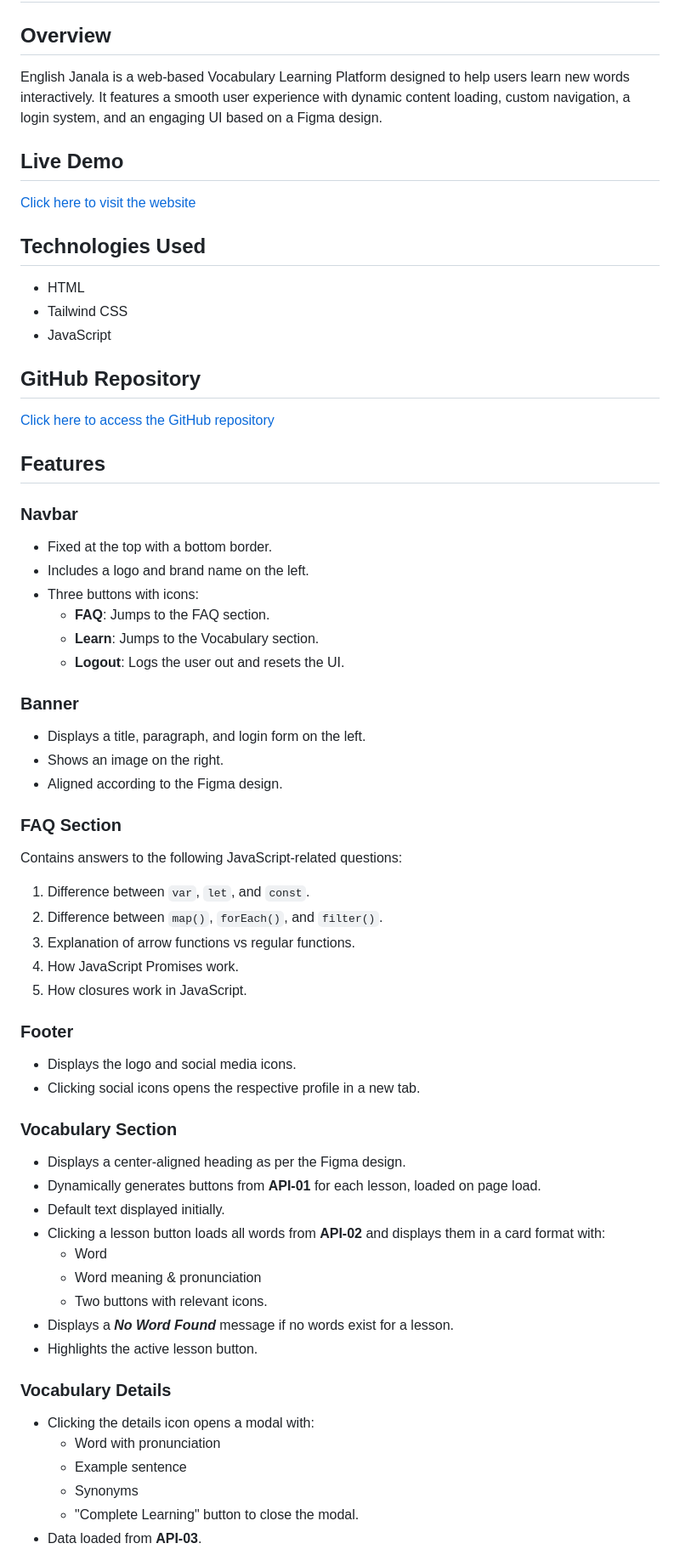
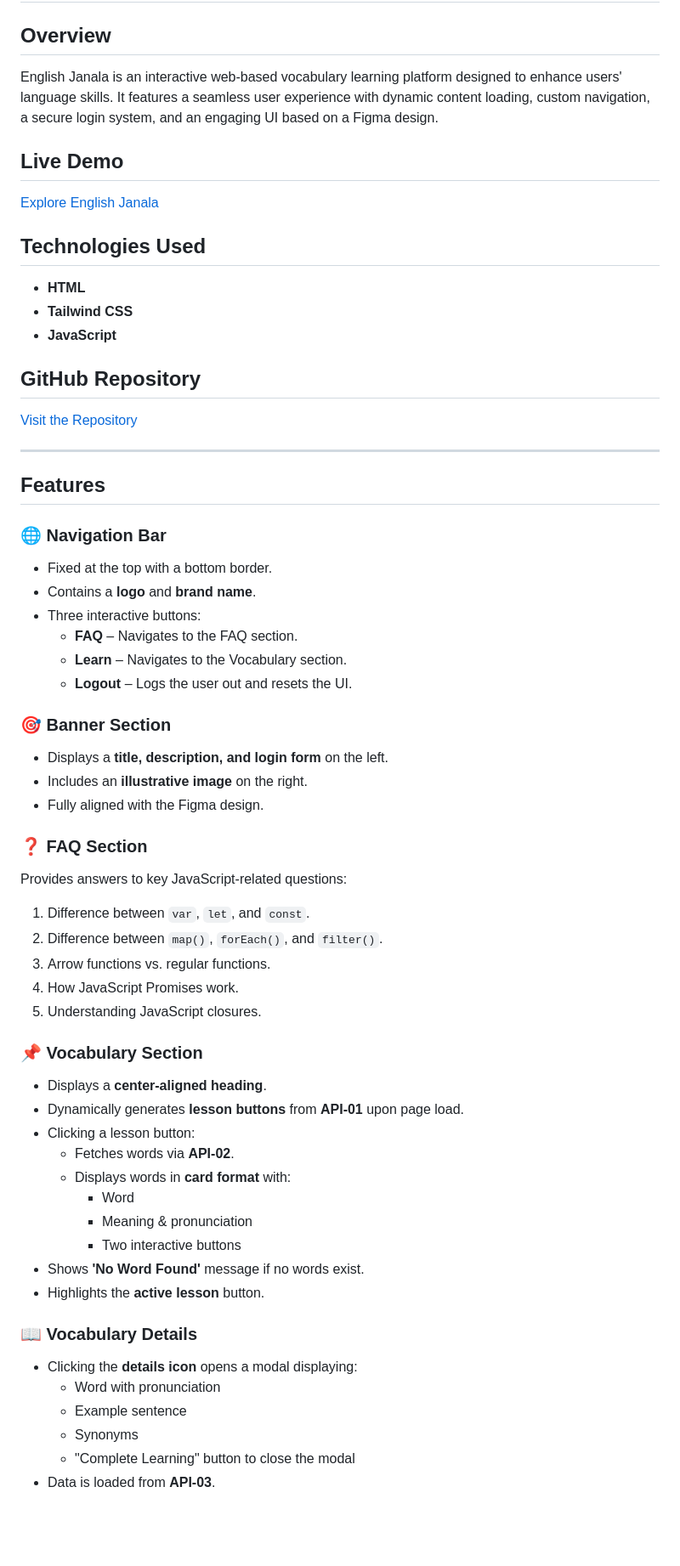
Before and after one commit to nitaisutradhar/English-Janala, a Markdown page: README.md, the part around the change printed below. Shown: that part at 85% size. GitHub-like rendering; blank space fills up the shorter version.

Commit message:
updated readme file with well refined

```diff
--- a/README.md
+++ b/README.md
@@ -1,62 +1,61 @@
 # English Janala - Vocabulary Learning Platform
 
 ## Overview
-English Janala is a web-based Vocabulary Learning Platform designed to help users learn new words interactively. It features a smooth user experience with dynamic content loading, custom navigation, a login system, and an engaging UI based on a Figma design.
+English Janala is an interactive web-based vocabulary learning platform designed to enhance users' language skills. It features a seamless user experience with dynamic content loading, custom navigation, a secure login system, and an engaging UI based on a Figma design.
 
 ## Live Demo
-[Click here to visit the website](https://enlishjanala.netlify.app/)
+[Explore English Janala](https://enlishjanala.netlify.app/)
 
 ## Technologies Used
-- HTML
-- Tailwind CSS
-- JavaScript
+- **HTML**
+- **Tailwind CSS**
+- **JavaScript**
 
 ## GitHub Repository
-[Click here to access the GitHub repository](https://github.com/nitaisutradhar/English-Janala.git)
+[Visit the Repository](https://github.com/nitaisutradhar/English-Janala.git)
+
+---
 
 ## Features
 
-### Navbar
+### 🌐 Navigation Bar
 - Fixed at the top with a bottom border.
-- Includes a logo and brand name on the left.
-- Three buttons with icons:
-  - **FAQ**: Jumps to the FAQ section.
-  - **Learn**: Jumps to the Vocabulary section.
-  - **Logout**: Logs the user out and resets the UI.
+- Contains a **logo** and **brand name**.
+- Three interactive buttons:
+  - **FAQ** – Navigates to the FAQ section.
+  - **Learn** – Navigates to the Vocabulary section.
+  - **Logout** – Logs the user out and resets the UI.
 
-### Banner
-- Displays a title, paragraph, and login form on the left.
-- Shows an image on the right.
-- Aligned according to the Figma design.
+### 🎯 Banner Section
+- Displays a **title, description, and login form** on the left.
+- Includes an **illustrative image** on the right.
+- Fully aligned with the Figma design.
 
-### FAQ Section
-Contains answers to the following JavaScript-related questions:
+### ❓ FAQ Section
+Provides answers to key JavaScript-related questions:
 1. Difference between `var`, `let`, and `const`.
 2. Difference between `map()`, `forEach()`, and `filter()`.
-3. Explanation of arrow functions vs regular functions.
+3. Arrow functions vs. regular functions.
 4. How JavaScript Promises work.
-5. How closures work in JavaScript.
+5. Understanding JavaScript closures.
 
-### Footer
-- Displays the logo and social media icons.
-- Clicking social icons opens the respective profile in a new tab.
+### 📌 Vocabulary Section
+- Displays a **center-aligned heading**.
+- Dynamically generates **lesson buttons** from **API-01** upon page load.
+- Clicking a lesson button:
+  - Fetches words via **API-02**.
+  - Displays words in **card format** with:
+    - Word
+    - Meaning & pronunciation
+    - Two interactive buttons
+- Shows **'No Word Found'** message if no words exist.
+- Highlights the **active lesson** button.
 
-### Vocabulary Section
-- Displays a center-aligned heading as per the Figma design.
-- Dynamically generates buttons from **API-01** for each lesson, loaded on page load.
-- Default text displayed initially.
-- Clicking a lesson button loads all words from **API-02** and displays them in a card format with:
-  - Word
-  - Word meaning & pronunciation
-  - Two buttons with relevant icons.
-- Displays a ***No Word Found*** message if no words exist for a lesson.
-- Highlights the active lesson button.
-
-### Vocabulary Details
-- Clicking the details icon opens a modal with:
+### 📖 Vocabulary Details
+- Clicking the **details icon** opens a modal displaying:
   - Word with pronunciation
   - Example sentence
   - Synonyms
-  - "Complete Learning" button to close the modal.
-- Data loaded from **API-03**.
+  - "Complete Learning" button to close the modal
+- Data is loaded from **API-03**.
 
```
Also changed, not shown: other parts of README.md (+42 -49 lines).
